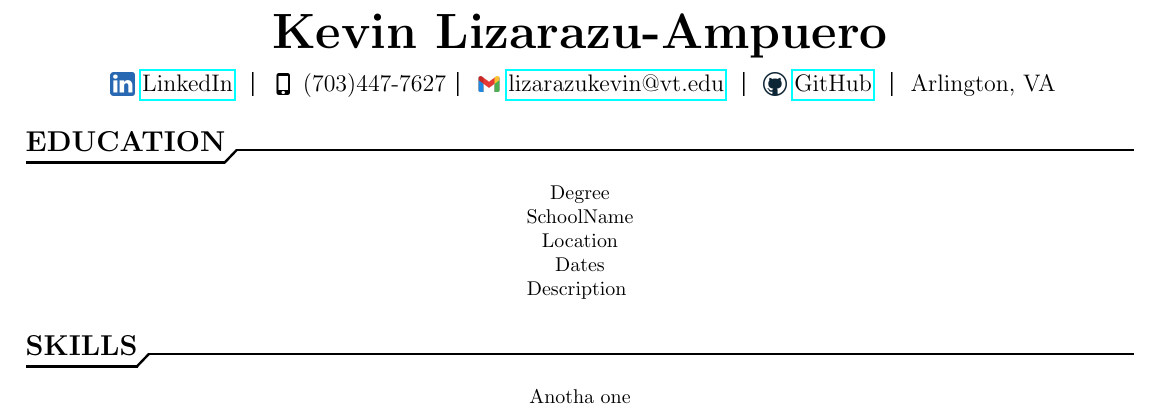
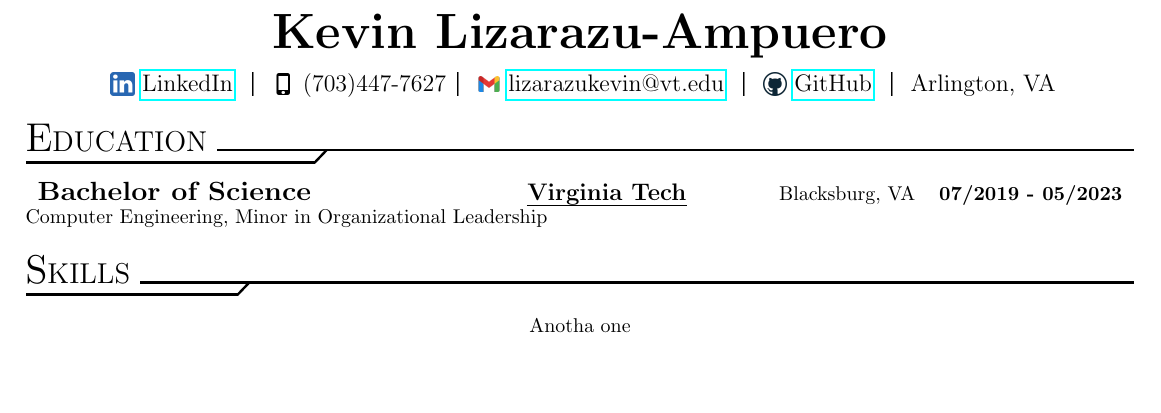
Before and after one commit to lizarazukevin/ResumeTemp, a LaTeX CV (res.tex, which reads resume.cls): part of the page, cut so that both start at the same text, the shorter picture padded with empty space. Compiled offline with pdfLaTeX.

Commit message:
1) Modified section title to include larger first letter 2) Corrected line segments after section title 3) Created table for education section

```diff
--- a/res.tex
+++ b/res.tex
@@ -44,7 +44,7 @@
 \maketitle                              % Make Title
 
 \begin{resSection}{Education}
-    \addEducation{Degree}{SchoolName}{Location}{Dates}{Description}
+    \addEducation{Bachelor of Science}{Virginia Tech}{Blacksburg, VA}{07/2019 - 05/2023}{Computer Engineering, Minor in Organizational Leadership}
 \end{resSection}
 \begin{resSection}{Skills}
     Anotha one
--- a/resume.cls
+++ b/resume.cls
@@ -16,7 +16,9 @@
 \usepackage[parfill]{parskip} % Remove paragraph indentation
 \usepackage{calc}             % Provides support for performing arithmetic calculations within the document
 \usepackage{tikz}             % Useful for drawing various things
-% \usepackage{geometry}
+\usepackage{xstring}
+\usepackage{tabularx}
+\usepackage{ulem}
 
 % Define class options for customization
 \DeclareOption*{\PassOptionsToClass{\CurrentOption}{article}}       % Declares a class option of any unspecified option passing it to article class
@@ -75,20 +77,28 @@
 %%%%%%%%%%%%%%%%%%%%%%%%%%%%%%%%%%%%%%%%%%%%%%%%%%%%%%%%%%%%%%%%%%%%%%%%%%%%%%%%%%%%%%%%%%%%%%%%%%%%%%%%%%%%%%%%%
 %% Environnments - Makes it so that format doesn't strictly follow the article class
 
+% Extract the first and remaining characters
+\def\firstletter#1#2@{#1}
+\def\remainingletters#1#2@{#2}
+
 % Creates a new definition of repeating horizantal hrule but extends to hfill in thicker fashion
 \renewcommand{\hrulefill}{\leavevmode\leaders\hrule height 1.4pt\hfill\kern 0pt}
 
 % New environment meant to detach from the original page format to create a section of itself
 \newenvironment{resSection}[1] {
 
+  % Definitions
+  \def\first{\firstletter#1@}
+  \def\rest{\remainingletters#1@}
+
   % Creates the section title
   \sectionskip
-  \MakeUppercase{\begin{flushleft} \Large\bf #1 \hrulefill \end{flushleft}}
+  \MakeUppercase{\begin{flushleft} \Large \scalebox{1.4}[1.4]{\first} \!\!\!\! \scalebox{1}[1]{\rest} \hrulefill \end{flushleft}}
 
-  % Handles the section lines here
+  % Handles the section lines here (can change value added to change the section title divisor length)
   \vspace{1.1ex}
   \newdimen\swidth
-  \setbox0=\hbox{\MakeUppercase{\Large\bf #1}}
+  \setbox0=\hbox{\MakeUppercase{\Large \scalebox{1.4}[1.4]{\first} \!\!\!\! \scalebox{1}[1]{\rest} + 10pt}}
   \swidth=\wd0
   \hrule height 1.4pt width \swidth
 
@@ -107,10 +117,19 @@
 %%%%%%%%%%%%%%%%%%%%%%%%%%%%%%%%%%%%%%%%%%%%%%%%%%%%%%%%%%%%%%%%%%%%%%%%%%%%%%%%%%%%%%%%%%%%%%%%%%%%%%%%%%%%%%%%%
 %% Education Section - Commands and possible macros used in printing the education info
 
-% Creates a new entry with formatted education
+% Creates a new entry with formatted education arguments
 \newcommand{\addEducation}[5]{
-  {#1}\\{#2}\\{#3}\\{#4}\\{#5}
+  \begin{flushleft}
+
+    % Table format for degree, school name, location, and dates
+    \begin{tabularx}{\textwidth}{p{7cm} X c r}
+      {\scalebox{1.2}[1.1]{\large\bf #1}} & \centering\uline{\scalebox{1}[1]{\large\bf #2}} & {#3} & \textbf{#4}\\
+    \end{tabularx} \\
+
+    % Further description including focus, minor, and relevant coursework
+    {#5}
+  \end{flushleft}
 }
 
 %%%%%%%%%%%%%%%%%%%%%%%%%%%%%%%%%%%%%%%%%%%%%%%%%%%%%%%%%%%%%%%%%%%%%%%%%%%%%%%%%%%%%%%%%%%%%%%%%%%%%%%%%%%%%%%%%
-\endinput                           % End of the class file
+\endinput                       % End of the class file
```
